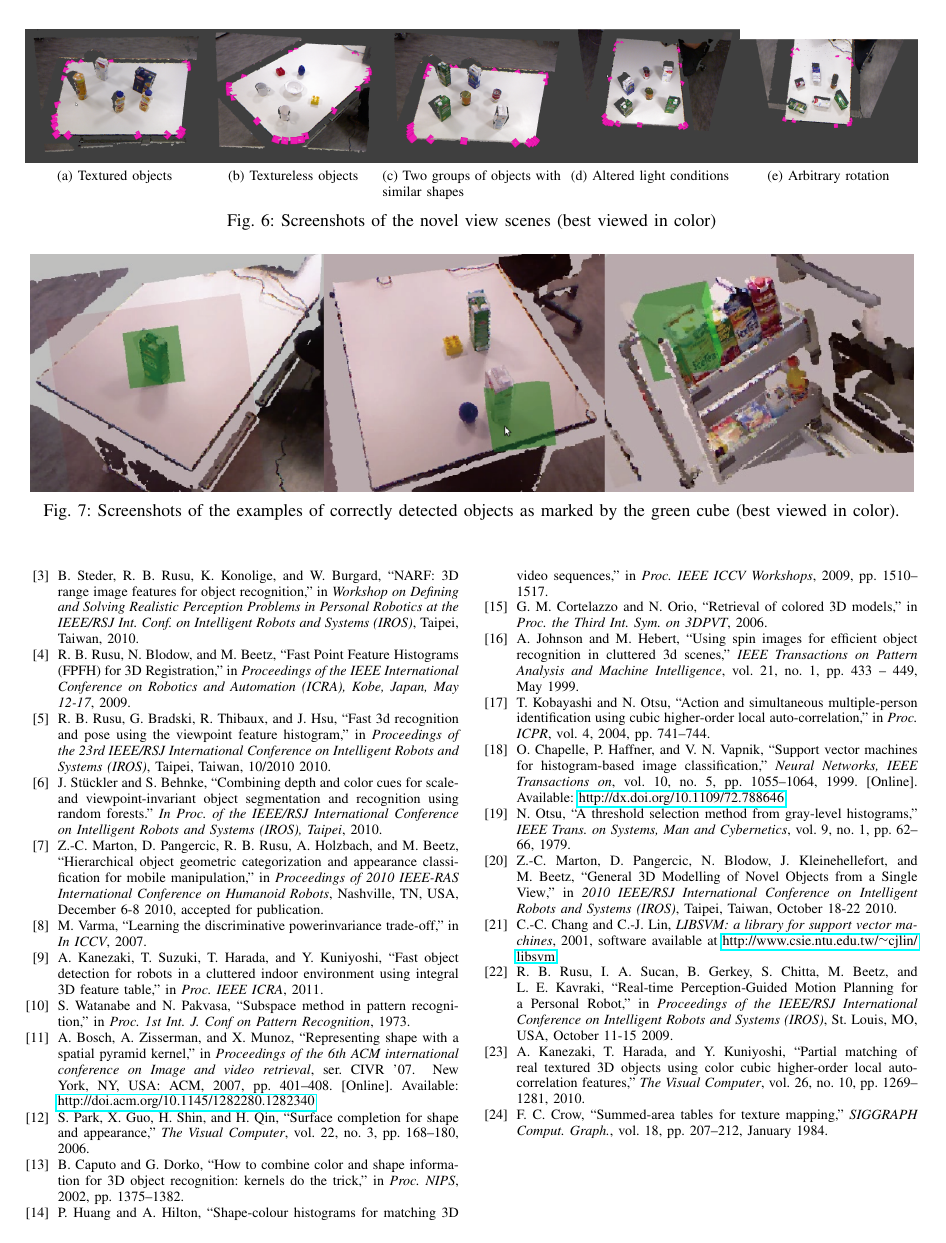
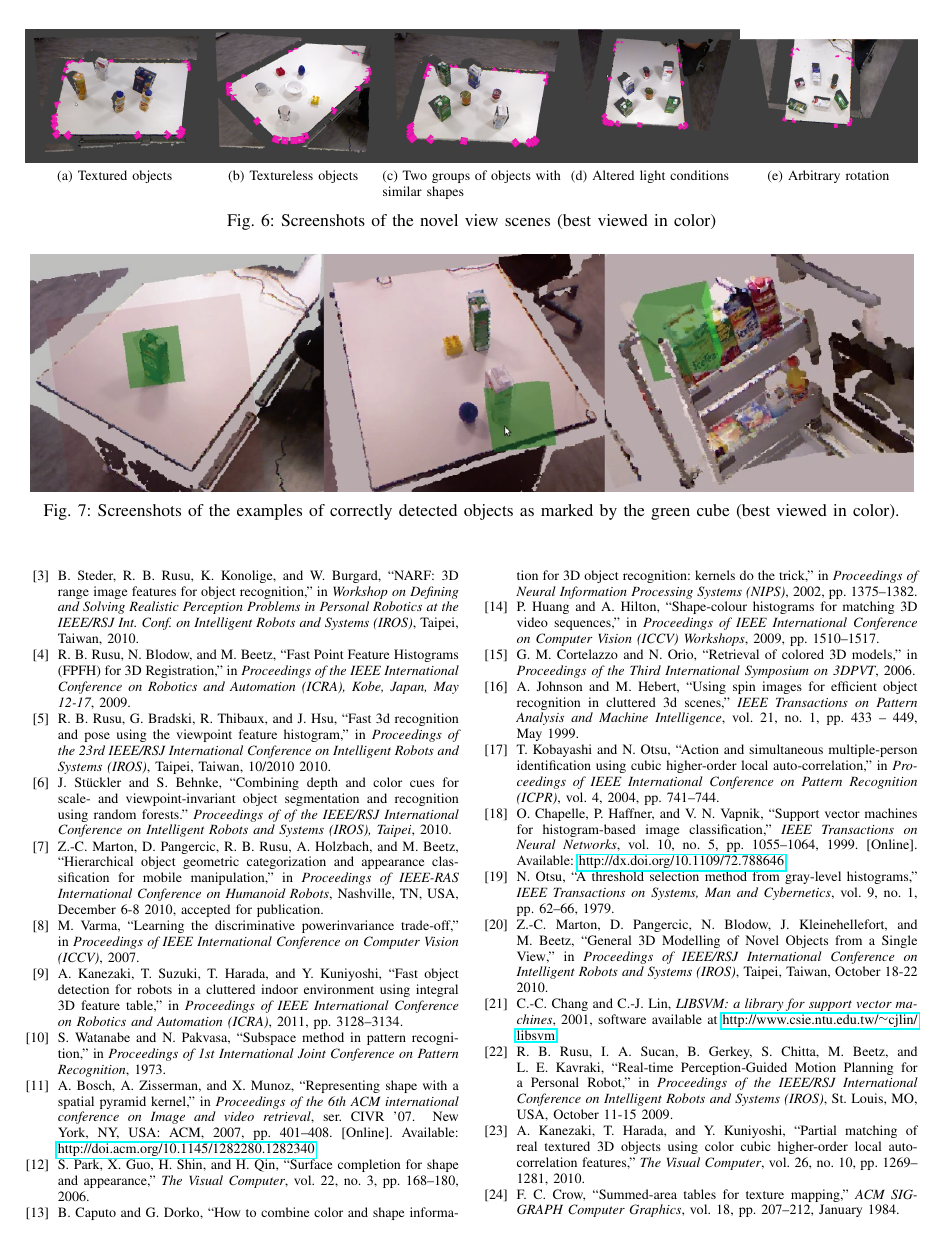
Before and after one commit to dejanpan/color-chlac-grsd, a LaTeX paper (vosch.tex, which reads references.bib): page 8 of 8. Compiled offline with pdfLaTeX.

Commit message:
unified references

```diff
--- a/references.bib
+++ b/references.bib
@@ -2,7 +2,7 @@
 @Inproceedings{cortelazzo2006,
   author   = {G. M. Cortelazzo and N. Orio},
   title    = {Retrieval of Colored 3{D} Models},
-  booktitle  = {Proc. the Third Int. Sym. on 3DPVT},
+  booktitle  = {Proceedings of the Third International Symposium on 3DPVT},
   volume   = {},
   pages    = {},
   year     = {2006},
@@ -14,7 +14,7 @@
 @article{integral_image,
  author = {Crow, Franklin C.},
  title = {Summed-area tables for texture mapping},
- journal = {SIGGRAPH Comput. Graph.},
+ journal = {ACM SIGGRAPH Computer Graphics},
  volume = {18},
  issue = {3},
  month = {January},
@@ -28,8 +28,9 @@
 @Inproceedings{kanezaki2011icra,
   author   = " A. Kanezaki and T. Suzuki and T. Harada and Y. Kuniyoshi ",
   title    = "Fast Object Detection for Robots in a Cluttered Indoor Environment Using Integral 3{D} Feature Table",
-  booktitle  = " Proc. {IEEE} ICRA",
+  booktitle  = " Proceedings of IEEE International Conference on Robotics and Automation (ICRA)",
   volume   = "",
+  pages    = "3128--3134",
   year     = "2011",
   month    = "",
   abstract = ""
@@ -50,7 +51,7 @@
 @InProceedings{Marton10IROS,
   author    = {Zoltan-Csaba Marton and Dejan Pangercic and Nico Blodow and Jonathan Kleinehellefort and Michael Beetz},
   title     = {{General 3D Modelling of Novel Objects from a Single View}},
-  booktitle = {2010 IEEE/RSJ International Conference on Intelligent Robots and Systems (IROS)},
+  booktitle = {Proceedings of IEEE/RSJ International Conference on Intelligent Robots and Systems (IROS)},
   month     = {October 18-22},
   year      = {2010},
   address   = {Taipei, Taiwan},
@@ -78,7 +79,7 @@
 @InProceedings{GRSD10Humanoids,
   author    = {Zoltan-Csaba Marton and Dejan Pangercic and Radu Bogdan Rusu and Andreas Holzbach and Michael Beetz},
   title     = {Hierarchical Object Geometric Categorization and Appearance Classification for Mobile Manipulation},
-  booktitle = {Proceedings of 2010 IEEE-RAS International Conference on Humanoid Robots},
+  booktitle = {Proceedings of IEEE-RAS International Conference on Humanoid Robots},
   month     = {December 6-8},
   year      = {2010},
   address   = {Nashville, TN, USA},
@@ -147,7 +148,7 @@
 @article{stueckler10combining,
   author        = {J. Stückler and S. Behnke},
   title         = {Combining Depth and Color Cues for Scale- and Viewpoint-Invariant Object Segmentation and Recognition using Random Forests.},
-  journal       = {In Proc. of the IEEE/RSJ International Conference on Intelligent Robots and Systems (IROS), Taipei},
+  journal       = {Proceedings of of the IEEE/RSJ International Conference on Intelligent Robots and Systems (IROS), Taipei},
   year          = {2010},
 }
 
@@ -185,7 +186,7 @@
 @Inproceedings{huang2009,
   author   = "Peng Huang and Adrian Hilton",
   title    = "Shape-Colour Histograms for Matching 3{D} Video Sequences",
-  booktitle  = "Proc. {IEEE} ICCV Workshops",
+  booktitle  = "Proceedings of {IEEE} International Conference on Computer Vision (ICCV) Workshops",
   pages    = "1510--1517",
   volume   = "",
   year     = "2009",
@@ -196,7 +197,7 @@
 @InProceedings{kobayashi2004,
   author   = {T. Kobayashi and N. Otsu},
   title    = {Action and Simultaneous Multiple-Person Identification Using Cubic Higher-order Local Auto-Correlation},
-  booktitle  = {Proc. ICPR},
+  booktitle  = {Proceedings of IEEE International Conference on Pattern Recognition (ICPR)},
   volume   = {4},
   pages    = {741--744},
   year     = {2004},
@@ -206,7 +207,7 @@
 @article{otsu1979,
   author   = {N. Otsu},
   title    = {A threshold selection method from gray-level histograms},
-  journal = {IEEE Trans. on Systems, Man and Cybernetics},
+  journal = {IEEE Transactions on Systems, Man and Cybernetics},
   volume   = {9},
   number   = {1},
   pages    = {62--66},
@@ -230,7 +231,7 @@
 @InProceedings{caputo2002,
   author   = {B. Caputo and G. Dorko},
   title    = {How to combine color and shape information for 3{D} object recognition: kernels do the trick},
-  booktitle  = {Proc. NIPS},
+  booktitle  = {Proceedings of Neural Information Processing Systems (NIPS)},
   volume   = {},
   pages    = {1375--1382},
   year     = {2002},
@@ -271,7 +272,7 @@
  @Inproceedings{watanabe1973,
   author   = "S. Watanabe and N. Pakvasa",
   title    = "Subspace method in pattern recognition",
-  booktitle  = "Proc. 1st Int. J. Conf on Pattern Recognition",
+  booktitle  = "Proceedings of 1st International Joint Conference on Pattern Recognition",
   volume   = "",
   pages    = "",
   year     = "1973",
@@ -321,6 +322,6 @@
 @INPROCEEDINGS{Varma07learningthe,
     author = {Manik Varma},
     title = {Learning the discriminative powerinvariance trade-off},
-    booktitle = {In ICCV},
+    booktitle = {Proceedings of IEEE International Conference on Computer Vision (ICCV)},
     year = {2007}
 }
```
Also changed, not shown: vosch.tex (+2 -2 lines), references.bib (6 more changed lines).
